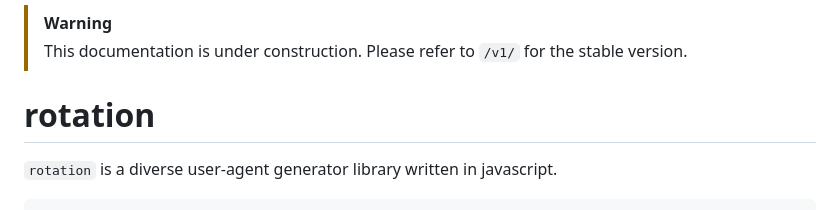
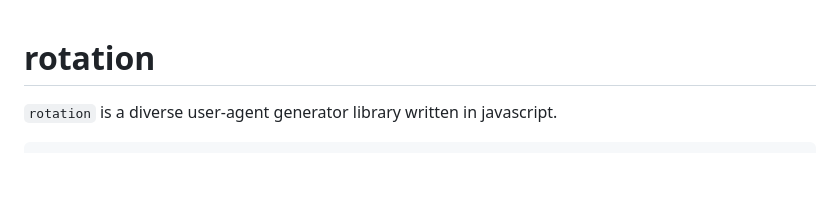
Before and after one commit to creuserr/rotation, a Markdown page: README.md, the part around the change. Drawn GitHub-style; blank space fills up the shorter version.

```diff
--- a/README.md
+++ b/README.md
@@ -1,6 +1,3 @@
-> [!WARNING]
-> This documentation is under construction. Please refer to `/v1/` for the stable version.
-
 # rotation
 `rotation` is a diverse user-agent generator library written in javascript.
 
```
